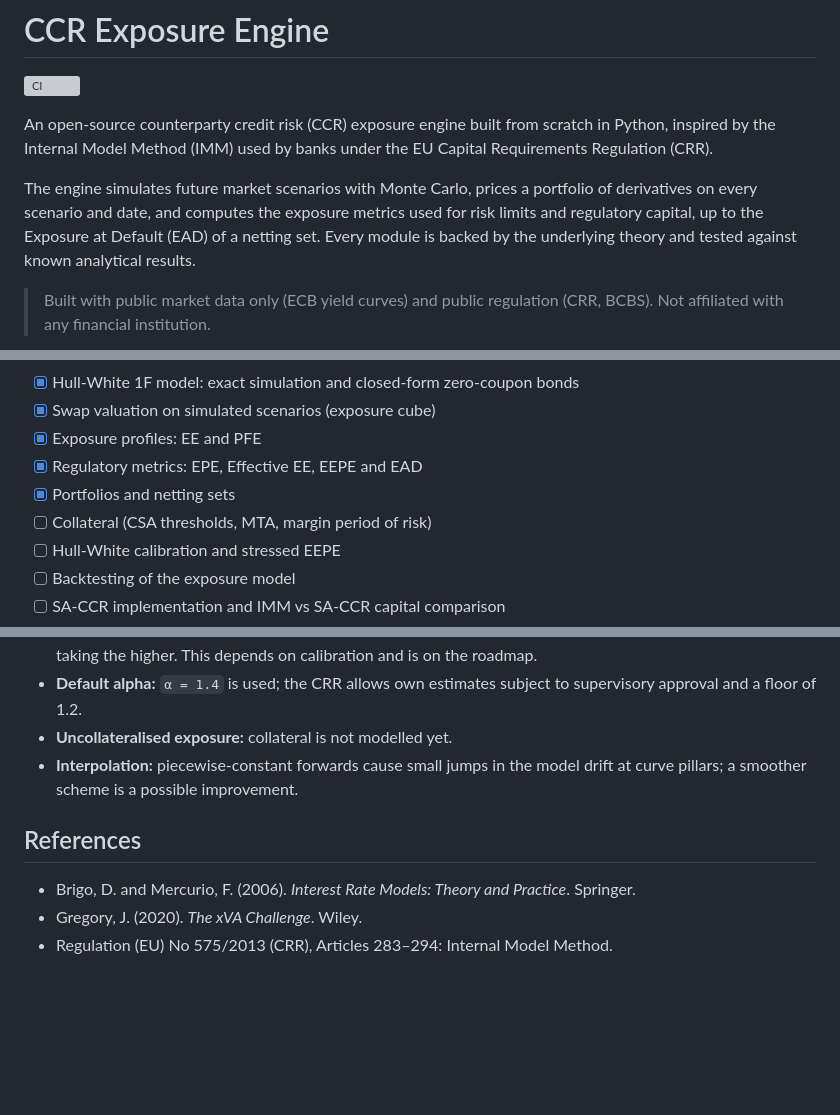
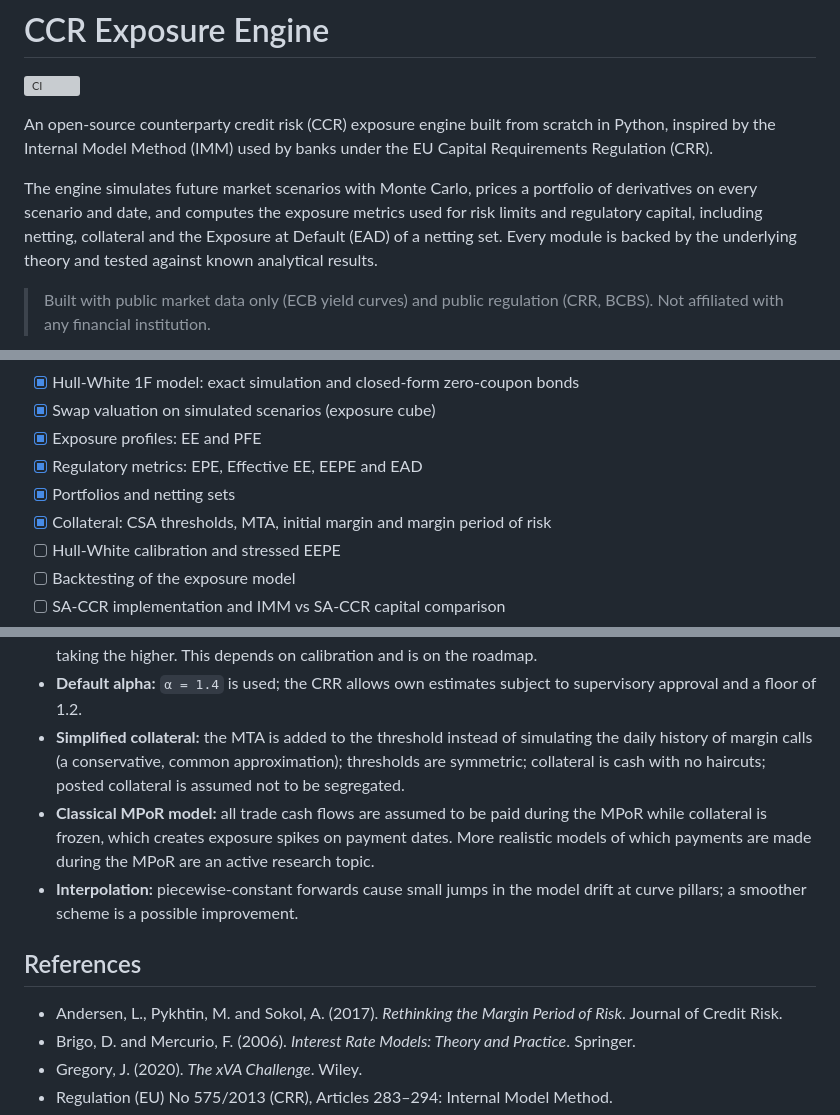
Before and after one commit to aleandradewo-collab/ccr-exposure-engine, a Markdown page: README.md, 3 parts joined by grey strips. Drawn GitHub-style; blank space fills up the shorter version; grey boxes are pictures that could not be loaded.

```diff
--- a/README.md
+++ b/README.md
@@ -8,8 +8,9 @@ Regulation (CRR).
 
 The engine simulates future market scenarios with Monte Carlo, prices a portfolio of
 derivatives on every scenario and date, and computes the exposure metrics used for risk
-limits and regulatory capital, up to the Exposure at Default (EAD) of a netting set. Every
-module is backed by the underlying theory and tested against known analytical results.
+limits and regulatory capital, including netting, collateral and the Exposure at Default
+(EAD) of a netting set. Every module is backed by the underlying theory and tested against
+known analytical results.
 
 > Built with public market data only (ECB yield curves) and public regulation (CRR, BCBS).
 > Not affiliated with any financial institution.
@@ -32,7 +33,7 @@ remaining cash flows (amortisation).*
 - [x] Exposure profiles: EE and PFE
 - [x] Regulatory metrics: EPE, Effective EE, EEPE and EAD
 - [x] Portfolios and netting sets
-- [ ] Collateral (CSA thresholds, MTA, margin period of risk)
+- [x] Collateral: CSA thresholds, MTA, initial margin and margin period of risk
 - [ ] Hull-White calibration and stressed EEPE
 - [ ] Backtesting of the exposure model
 - [ ] SA-CCR implementation and IMM vs SA-CCR capital comparison
@@ -182,12 +220,19 @@ here:
   stressed calibrations, taking the higher. This depends on calibration and is on the roadmap.
 - **Default alpha:** `α = 1.4` is used; the CRR allows own estimates subject to supervisory
   approval and a floor of 1.2.
-- **Uncollateralised exposure:** collateral is not modelled yet.
+- **Simplified collateral:** the MTA is added to the threshold instead of simulating the daily
+  history of margin calls (a conservative, common approximation); thresholds are symmetric;
+  collateral is cash with no haircuts; posted collateral is assumed not to be segregated.
+- **Classical MPoR model:** all trade cash flows are assumed to be paid during the MPoR while
+  collateral is frozen, which creates exposure spikes on payment dates. More realistic models
+  of which payments are made during the MPoR are an active research topic.
 - **Interpolation:** piecewise-constant forwards cause small jumps in the model drift at curve
   pillars; a smoother scheme is a possible improvement.
 
 ## References
 
+- Andersen, L., Pykhtin, M. and Sokol, A. (2017). *Rethinking the Margin Period of Risk*.
+  Journal of Credit Risk.
 - Brigo, D. and Mercurio, F. (2006). *Interest Rate Models: Theory and Practice*. Springer.
 - Gregory, J. (2020). *The xVA Challenge*. Wiley.
 - Regulation (EU) No 575/2013 (CRR), Articles 283–294: Internal Model Method.
```
Also changed, not shown: other parts of README.md (+38 -1 lines), docs/collateral_ee.png (added), 4 other files.
